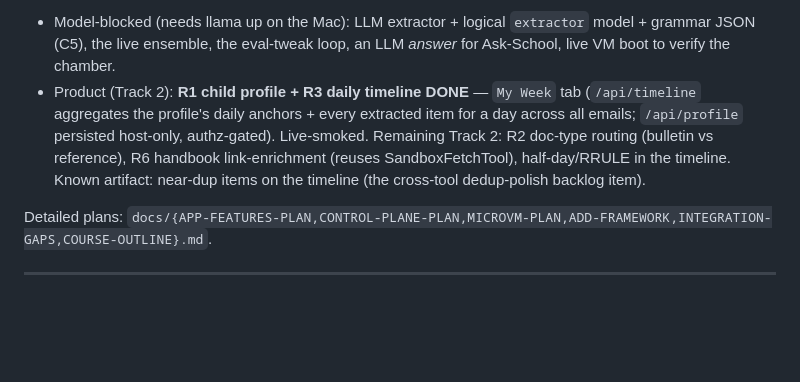
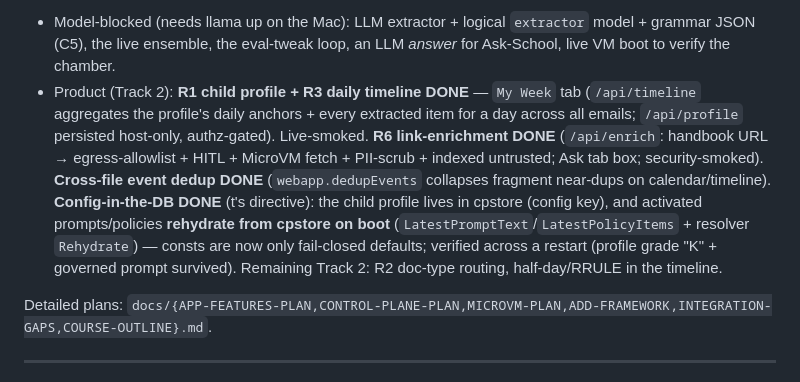
Before and after one commit to t0ul/ai-security-engineering, a Markdown page: docs/PLAN.md, the part around the change. Rendered like a GitHub page; blank space fills up the shorter version.

Commit message:
docs: R6 enrichment + cross-file dedup + config-in-DB/rehydration done

```diff
--- a/docs/PLAN.md
+++ b/docs/PLAN.md
@@ -14,7 +14,7 @@ Rhythm: this session runs ON the Mac (Kuebiko) — `go build`/`go test`/`git` ar
 
 **AI-engineering reliability track (the "both hats" work — `docs/COURSE-COVERAGE.md`, blog Posts 25–28):** we exceed the Scott Moss courses on security but under-indexed on engineering reliability. **Both HIGH items DONE:** `durable` pkg — durable execution + resume-verify (hash-chained step log, `Do` replays cached steps, `Open`/`Verify` fail closed on tamper) and exactly-once side effects (idempotency key: success cached, failure retryable), wired into cmd/webapp's action fetch; ADD `ResumeIntoTamperedState` (ASI10) + `DuplicateSideEffect` (ASI08). **All three offline reliability items DONE:** + `compaction` pkg — running-summary/sliding-window under a token budget with provenance partition (untrusted summary stays Trusted=false + guard-sanitized, never laundered into trusted context); ADD `SummarizationInjection` (LLM01). **30 ADD techniques / 17 OWASP risks**, all green + live boot smoke. compaction integrates at the multi-turn orchestrator (not the single-shot webapp). Remaining in this track is model-blocked: pass@k/pass^k, LLM-as-judge + `JudgeManipulation`, online-eval flywheel, console Eval-trend tab (C7). `durable`/`compaction` are in-module (like netpolicy/provenance); fleet-promotion candidates at the version-tag release step.
 - Model-blocked (needs llama up on the Mac): LLM extractor + logical `extractor` model + grammar JSON (C5), the live ensemble, the eval-tweak loop, an LLM *answer* for Ask-School, live VM boot to verify the chamber.
-- Product (Track 2): **R1 child profile + R3 daily timeline DONE** — `My Week` tab (`/api/timeline` aggregates the profile's daily anchors + every extracted item for a day across all emails; `/api/profile` persisted host-only, authz-gated). Live-smoked. Remaining Track 2: R2 doc-type routing (bulletin vs reference), R6 handbook link-enrichment (reuses SandboxFetchTool), half-day/RRULE in the timeline. Known artifact: near-dup items on the timeline (the cross-tool dedup-polish backlog item).
+- Product (Track 2): **R1 child profile + R3 daily timeline DONE** — `My Week` tab (`/api/timeline` aggregates the profile's daily anchors + every extracted item for a day across all emails; `/api/profile` persisted host-only, authz-gated). Live-smoked. **R6 link-enrichment DONE** (`/api/enrich`: handbook URL → egress-allowlist + HITL + MicroVM fetch + PII-scrub + indexed untrusted; Ask tab box; security-smoked). **Cross-file event dedup DONE** (`webapp.dedupEvents` collapses fragment near-dups on calendar/timeline). **Config-in-the-DB DONE** (t's directive): the child profile lives in cpstore (config key), and activated prompts/policies **rehydrate from cpstore on boot** (`LatestPromptText`/`LatestPolicyItems` + resolver `Rehydrate`) — consts are now only fail-closed defaults; verified across a restart (profile grade "K" + governed prompt survived). Remaining Track 2: R2 doc-type routing, half-day/RRULE in the timeline.
 
 Detailed plans: `docs/{APP-FEATURES-PLAN,CONTROL-PLANE-PLAN,MICROVM-PLAN,ADD-FRAMEWORK,INTEGRATION-GAPS,COURSE-OUTLINE}.md`.
 
```
Also changed, not shown: docs/APP-FEATURES-PLAN.md (+12 -9 lines).
